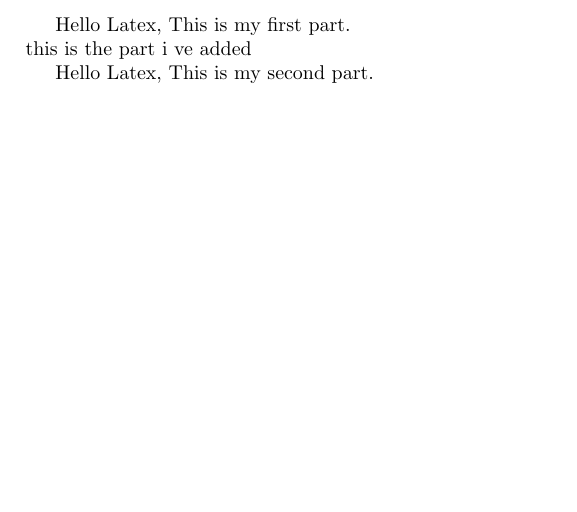
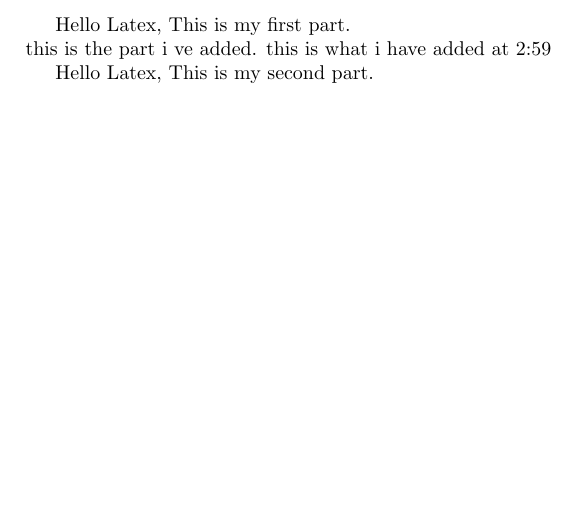
Before and after one commit to leperse2016/hello-world, a LaTeX document (first_file.tex): part of the page, cut so that both start at the same text. Compiled offline with pdfLaTeX.

Commit message:
update first.tex on 26 jan 2017
adding 2:59 line

```diff
--- a/first_file.tex
+++ b/first_file.tex
@@ -4,7 +4,8 @@
 \begin{document}
 
 Hello Latex, This is my first part.\newline
-this is the part i ve added
+this is the part i ve added.
+this is what i have added at 2:59
 
 
 \input{second_file}
```
